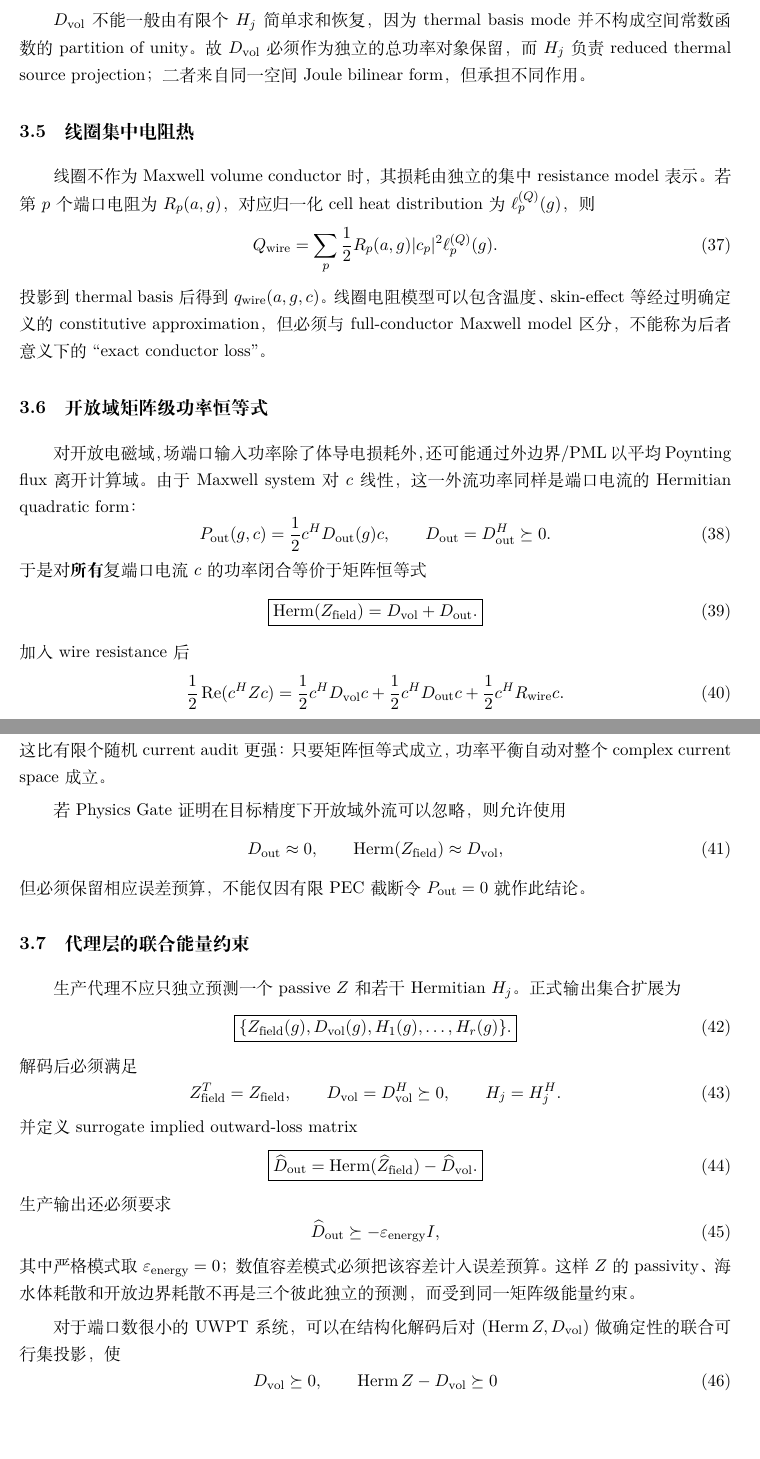
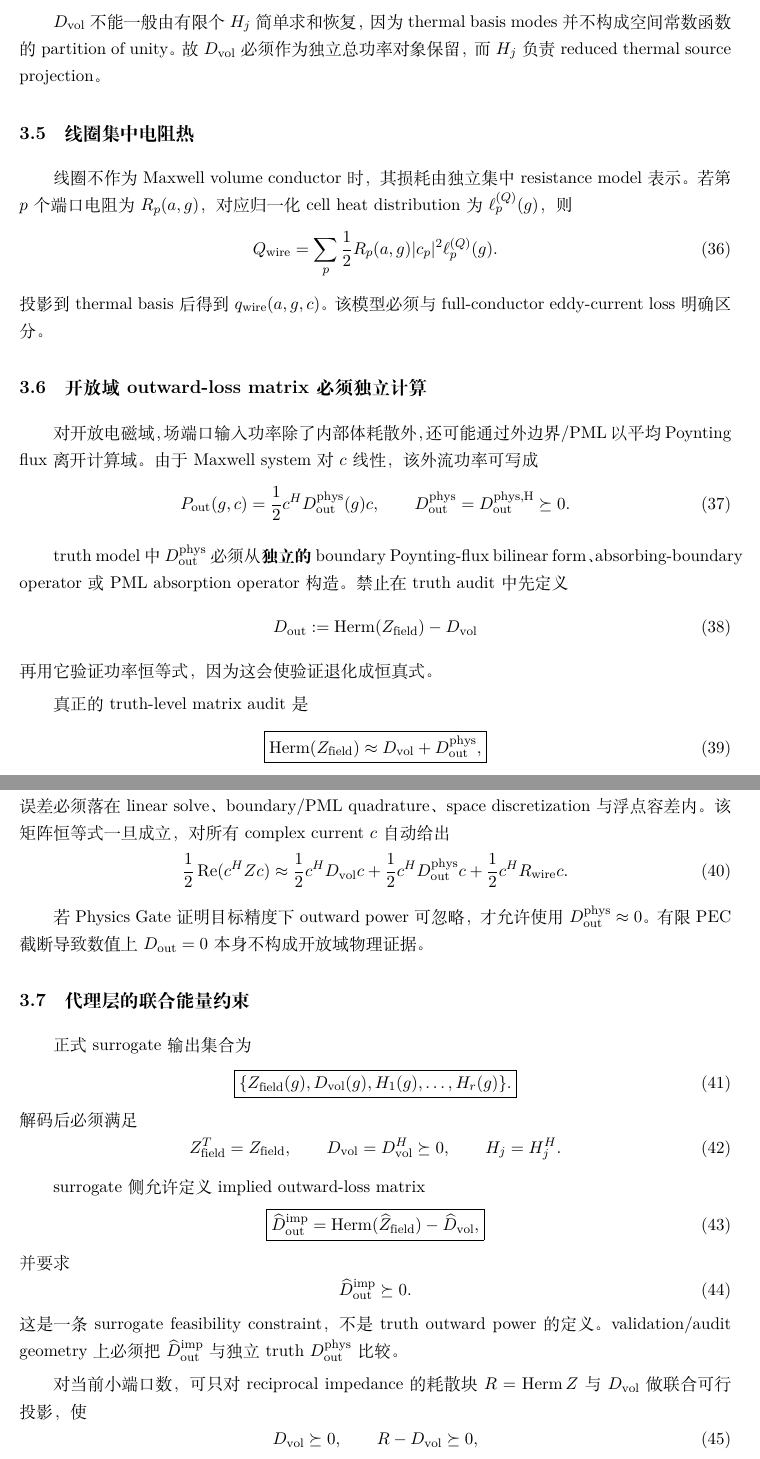
Before and after one commit to AliceThunder/SDFMPNEO, a LaTeX document (docs/neural_electrothermal_rom/main.tex, which reads docs/neural_electrothermal_rom/sections/03_quadratic_current_structure.tex): two parts of pages 12 and 13 of 37, joined at a grey line, cut so that both start at the same text, the shorter picture padded with empty space. Compiled offline with XeLaTeX.

Commit message:
Make truth outward-power audit independent

```diff
--- a/docs/neural_electrothermal_rom/sections/03_quadratic_current_structure.tex
+++ b/docs/neural_electrothermal_rom/sections/03_quadratic_current_structure.tex
@@ -85,46 +77,48 @@ q_{{\rm vol},j}(g,c)
 
-$D_{\rm vol}$ 不能一般由有限个 $H_j$ 简单求和恢复，因为 thermal basis mode 并不构成空间常数函数的 partition of unity。故 $D_{\rm vol}$ 必须作为独立的总功率对象保留，而 $H_j$ 负责 reduced thermal source projection；二者来自同一空间 Joule bilinear form，但承担不同作用。
+$D_{\rm vol}$ 不能一般由有限个 $H_j$ 简单求和恢复，因为 thermal basis modes 并不构成空间常数函数的 partition of unity。故 $D_{\rm vol}$ 必须作为独立总功率对象保留，而 $H_j$ 负责 reduced thermal source projection。
 
 \subsection{线圈集中电阻热}
-线圈不作为 Maxwell volume conductor 时，其损耗由独立的集中 resistance model 表示。若第 $p$ 个端口电阻为 $R_p(a,g)$，对应归一化 cell heat distribution 为 $\ell_p^{(Q)}(g)$，则
+线圈不作为 Maxwell volume conductor 时，其损耗由独立集中 resistance model 表示。若第 $p$ 个端口电阻为 $R_p(a,g)$，对应归一化 cell heat distribution 为 $\ell_p^{(Q)}(g)$，则
 \begin{equation}
 Q_{\rm wire}
 =\sum_p\frac12 R_p(a,g)|c_p|^2\ell_p^{(Q)}(g).
 \end{equation}
-投影到 thermal basis 后得到 $q_{\rm wire}(a,g,c)$。线圈电阻模型可以包含温度、skin-effect 等经过明确定义的 constitutive approximation，但必须与 full-conductor Maxwell model 区分，不能称为后者意义下的 ``exact conductor loss''。
+投影到 thermal basis 后得到 $q_{\rm wire}(a,g,c)$。该模型必须与 full-conductor eddy-current loss 明确区分。
 
-\subsection{开放域矩阵级功率恒等式}
-对开放电磁域，场端口输入功率除了体导电损耗外，还可能通过外边界/PML 以平均 Poynting flux 离开计算域。由于 Maxwell system 对 $c$ 线性，这一外流功率同样是端口电流的 Hermitian quadratic form：
+\subsection{开放域 outward-loss matrix 必须独立计算}
+对开放电磁域，场端口输入功率除了内部体耗散外，还可能通过外边界/PML 以平均 Poynting flux 离开计算域。由于 Maxwell system 对 $c$ 线性，该外流功率可写成
 \begin{equation}
-P_{\rm out}(g,c)=\frac12 c^H D_{\rm out}(g)c,
-\qquad D_{\rm out}=D_{\rm out}^H\succeq0.
+P_{\rm out}(g,c)=\frac12 c^H D_{\rm out}^{\rm phys}(g)c,
+\qquad
+D_{\rm out}^{\rm phys}=D_{\rm out}^{\rm phys,H}\succeq0.
 \end{equation}
-于是对\textbf{所有}复端口电流 $c$ 的功率闭合等价于矩阵恒等式
+
+truth model 中 $D_{\rm out}^{\rm phys}$ 必须从\textbf{独立的} boundary Poynting-flux bilinear form、absorbing-boundary operator 或 PML absorption operator 构造。禁止在 truth audit 中先定义
+\begin{equation}
+D_{\rm out}:=\operatorname{Herm}(Z_{\rm field})-D_{\rm vol}
+\end{equation}
+再用它验证功率恒等式，因为这会使验证退化成恒真式。
+
+真正的 truth-level matrix audit 是
 \begin{equation}
 \boxed{
 \operatorname{Herm}(Z_{\rm field})
-=D_{\rm vol}+D_{\rm out}.
+\approx D_{\rm vol}+D_{\rm out}^{\rm phys},
 }
 \end{equation}
-加入 wire resistance 后
+误差必须落在 linear solve、boundary/PML quadrature、space discretization 与浮点容差内。该矩阵恒等式一旦成立，对所有 complex current $c$ 自动给出
 \begin{equation}
-\frac12\operatorname{Re}(c^H Zc)
-=\frac12 c^H D_{\rm vol}c
-+\frac12 c^H D_{\rm out}c
-+\frac12 c^H R_{\rm wire}c.
+\frac12\operatorname{Re}(c^HZc)
+\approx
+\frac12c^HD_{\rm vol}c
++\frac12c^HD_{\rm out}^{\rm phys}c
++\frac12c^HR_{\rm wire}c.
 \end{equation}
-这比有限个随机 current audit 更强：只要矩阵恒等式成立，功率平衡自动对整个 complex current space 成立。
 
-若 Physics Gate 证明在目标精度下开放域外流可以忽略，则允许使用
-\begin{equation}
-D_{\rm out}\approx0,
-\qquad
-\operatorname{Herm}(Z_{\rm field})\approx D_{\rm vol},
-\end{equation}
-但必须保留相应误差预算，不能仅因有限 PEC 截断令 $P_{\rm out}=0$ 就作此结论。
+若 Physics Gate 证明目标精度下 outward power 可忽略，才允许使用 $D_{\rm out}^{\rm phys}\approx0$。有限 PEC 截断导致数值上 $D_{\rm out}=0$ 本身不构成开放域物理证据。
 
 \subsection{代理层的联合能量约束}
-生产代理不应只独立预测一个 passive $Z$ 和若干 Hermitian $H_j$。正式输出集合扩展为
+正式 surrogate 输出集合为
 \begin{equation}
 \boxed{
 \{Z_{\rm field}(g),D_{\rm vol}(g),H_1(g),\ldots,H_r(g)\}.
@@ -138,22 +132,23 @@ D_{\rm vol}=D_{\rm vol}^H\succeq0,
 \qquad
 H_j=H_j^H.
 \end{equation}
-并定义 surrogate implied outward-loss matrix
+
+surrogate 侧允许定义 implied outward-loss matrix
 \begin{equation}
 \boxed{
-\widehat D_{\rm out}
-=\operatorname{Herm}(\widehat Z_{\rm field})-\widehat D_{\rm vol}.
+\widehat D_{\rm out}^{\rm imp}
+=\operatorname{Herm}(\widehat Z_{\rm field})-\widehat D_{\rm vol},
 }
 \end{equation}
-生产输出还必须要求
+并要求
 \begin{equation}
-\widehat D_{\rm out}\succeq-\varepsilon_{\rm energy}I,
+\widehat D_{\rm out}^{\rm imp}\succeq0.
 \end{equation}
-其中严格模式取 $\varepsilon_{\rm energy}=0$；数值容差模式必须把该容差计入误差预算。这样 $Z$ 的 passivity、海水体耗散和开放边界耗散不再是三个彼此独立的预测，而受到同一矩阵级能量约束。
+这是一条 surrogate feasibility constraint，不是 truth outward power 的定义。validation/audit geometry 上必须把 $\widehat D_{\rm out}^{\rm imp}$ 与独立 truth $D_{\rm out}^{\rm phys}$ 比较。
 
-对于端口数很小的 UWPT 系统，可以在结构化解码后对 $(\operatorname{Herm}Z,D_{\rm vol})$ 做确定性的联合可行集投影，使
+对当前小端口数，可只对 reciprocal impedance 的耗散块 $R=\operatorname{Herm}Z$ 与 $D_{\rm vol}$ 做联合可行投影，使
 \begin{equation}
 D_{\rm vol}\succeq0,
 \qquad
-\operatorname{Herm}Z-D_{\rm vol}\succeq0
+R-D_{\rm vol}\succeq0,
 \end{equation}
```
Also changed, not shown: docs/neural_electrothermal_rom/sections/03_quadratic_current_structure.tex (34 more changed lines).
